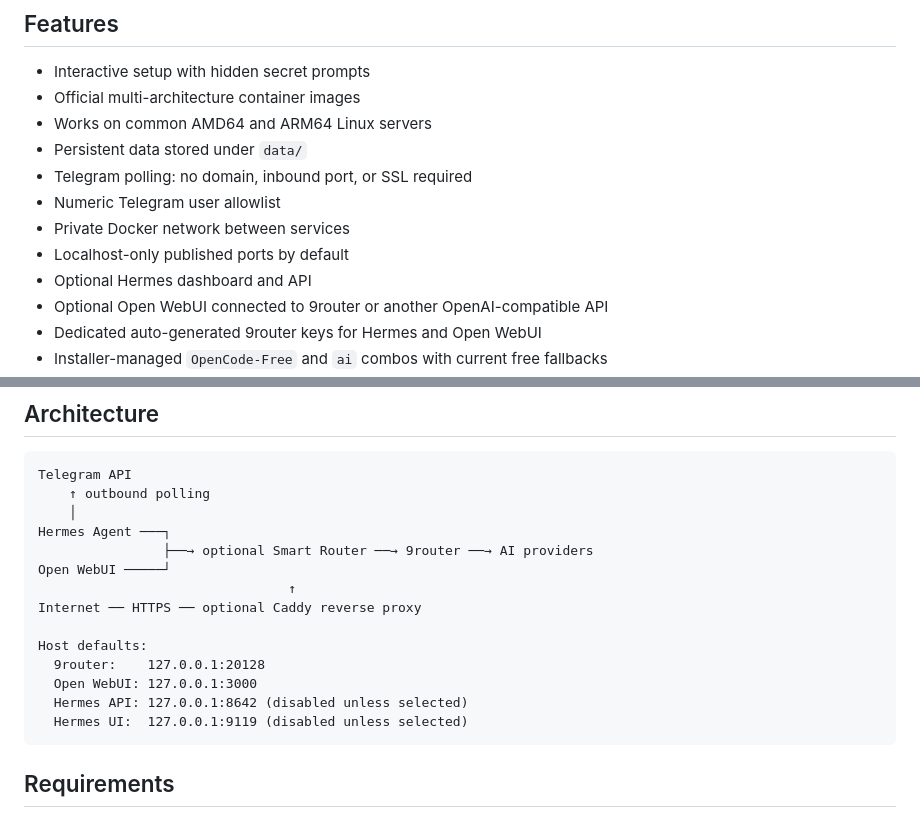
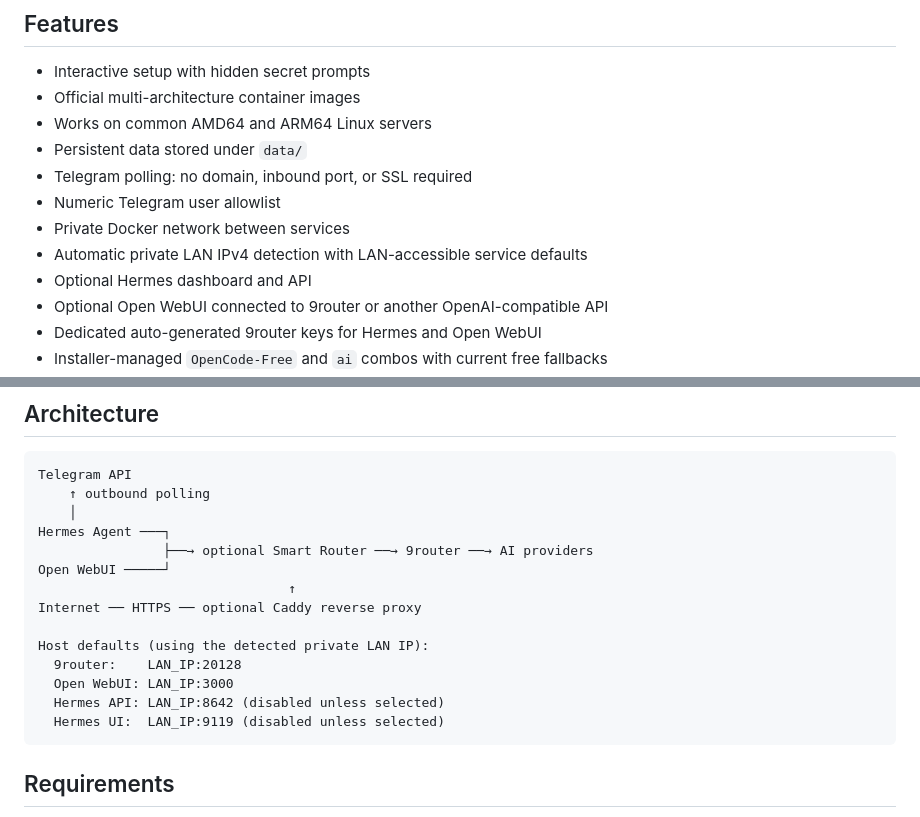
Before and after one commit to Afsharidevops/hermes-linux-stack, a Markdown page: README.md, 2 parts joined by grey strips. Rendered like a GitHub page.

````diff
--- a/README.md
+++ b/README.md
@@ -21,7 +21,7 @@ selection, or install Open WebUI by itself.
 - Telegram polling: no domain, inbound port, or SSL required
 - Numeric Telegram user allowlist
 - Private Docker network between services
-- Localhost-only published ports by default
+- Automatic private LAN IPv4 detection with LAN-accessible service defaults
 - Optional Hermes dashboard and API
 - Optional Open WebUI connected to 9router or another OpenAI-compatible API
 - Dedicated auto-generated 9router keys for Hermes and Open WebUI
@@ -46,11 +46,11 @@ Open WebUI ─────┘
                                 ↑
 Internet ── HTTPS ── optional Caddy reverse proxy
 
-Host defaults:
-  9router:    127.0.0.1:20128
-  Open WebUI: 127.0.0.1:3000
-  Hermes API: 127.0.0.1:8642 (disabled unless selected)
-  Hermes UI:  127.0.0.1:9119 (disabled unless selected)
+Host defaults (using the detected private LAN IP):
+  9router:    LAN_IP:20128
+  Open WebUI: LAN_IP:3000
+  Hermes API: LAN_IP:8642 (disabled unless selected)
+  Hermes UI:  LAN_IP:9119 (disabled unless selected)
 ```
 
 ## Requirements
````
Also changed, not shown: other parts of README.md (+61 -12 lines).
